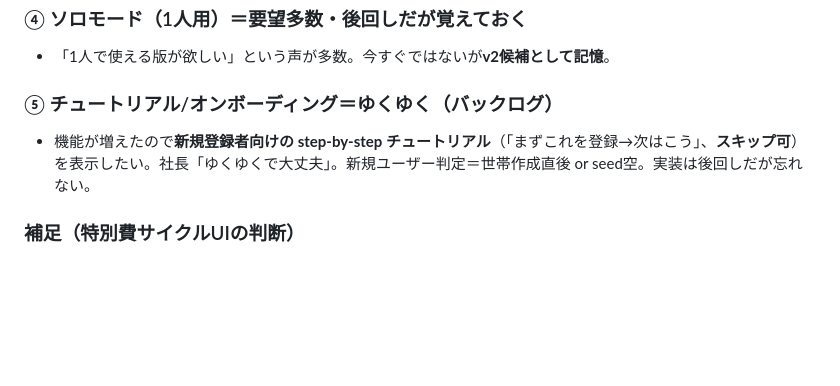
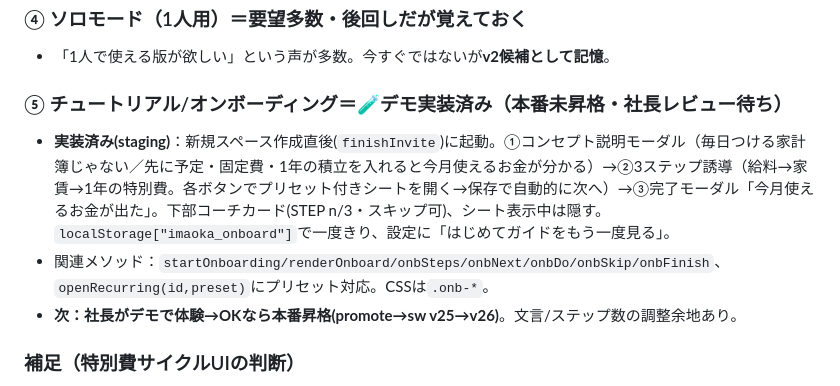
Before and after one commit to jackey101282-glitch/imaoka-lifeplan, a Markdown page: 引き継ぎ.md, the part around the change. GitHub-like rendering; blank space fills up the shorter version.

Commit message:
引き継ぎ: オンボーディング(デモ実装・本番未昇格)を記録

```diff
--- a/引き継ぎ.md
+++ b/引き継ぎ.md
@@ -47,8 +47,10 @@
 ### ④ ソロモード（1人用）＝要望多数・後回しだが覚えておく
 - 「1人で使える版が欲しい」という声が多数。今すぐではないが**v2候補として記憶**。
 
-### ⑤ チュートリアル/オンボーディング＝ゆくゆく（バックログ）
-- 機能が増えたので**新規登録者向けの step-by-step チュートリアル**（「まずこれを登録→次はこう」、**スキップ可**）を表示したい。社長「ゆくゆくで大丈夫」。新規ユーザー判定＝世帯作成直後 or seed空。実装は後回しだが忘れない。
+### ⑤ チュートリアル/オンボーディング＝🧪デモ実装済み（本番未昇格・社長レビュー待ち）
+- **実装済み(staging)**：新規スペース作成直後(`finishInvite`)に起動。①コンセプト説明モーダル（毎日つける家計簿じゃない／先に予定・固定費・1年の積立を入れると今月使えるお金が分かる）→②3ステップ誘導（給料→家賃→1年の特別費。各ボタンでプリセット付きシートを開く→保存で自動的に次へ）→③完了モーダル「今月使えるお金が出た」。下部コーチカード(STEP n/3・スキップ可)、シート表示中は隠す。`localStorage["imaoka_onboard"]`で一度きり、設定に「はじめてガイドをもう一度見る」。
+- 関連メソッド：`startOnboarding/renderOnboard/onbSteps/onbNext/onbDo/onbSkip/onbFinish`、`openRecurring(id,preset)`にプリセット対応。CSSは`.onb-*`。
+- **次：社長がデモで体験→OKなら本番昇格(promote→sw v25→v26)**。文言/ステップ数の調整余地あり。
 
 ### 補足（特別費サイクルUIの判断）
 - セッション4で特別費に頻度セレクタ（年に複数回／◯年に1回／毎年）を実装したが、社長所感「年末年始は年1回固定で頻度選択が冗長な項目もある」。**結論＝一旦現状維持でOK**。将来、項目によって頻度UIを出し分ける余地あり（メモ）。
```
